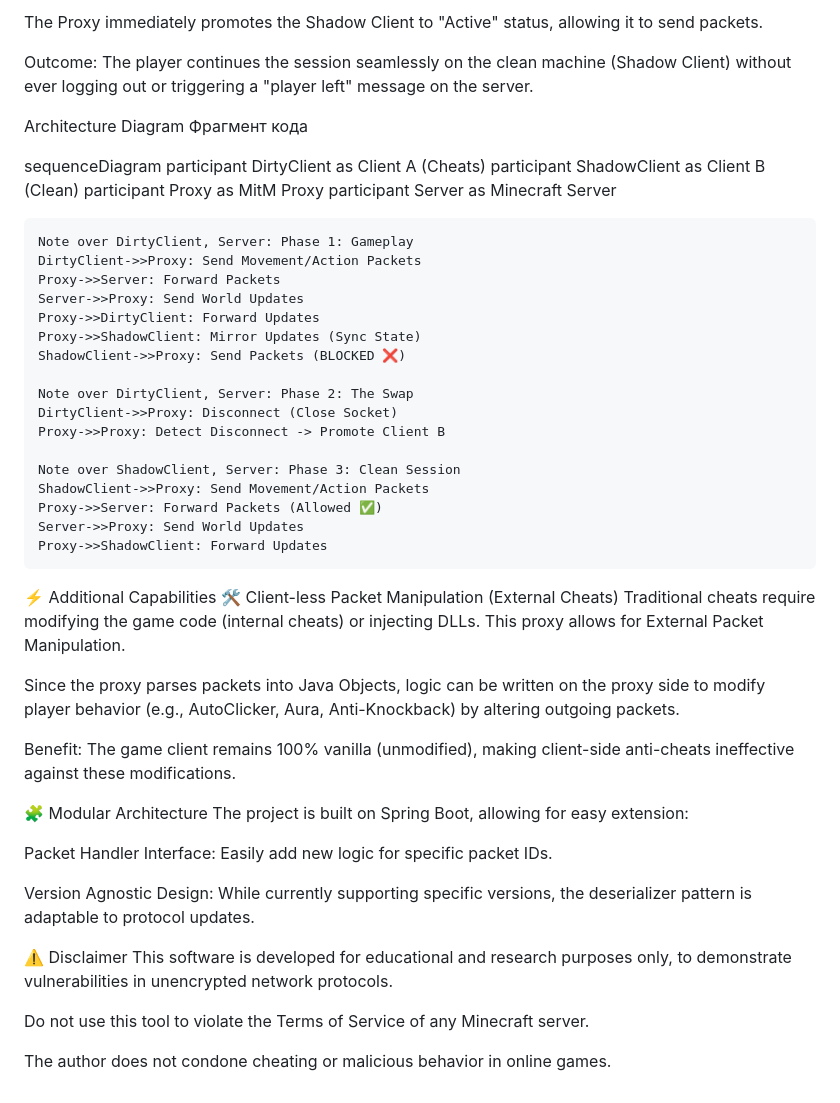
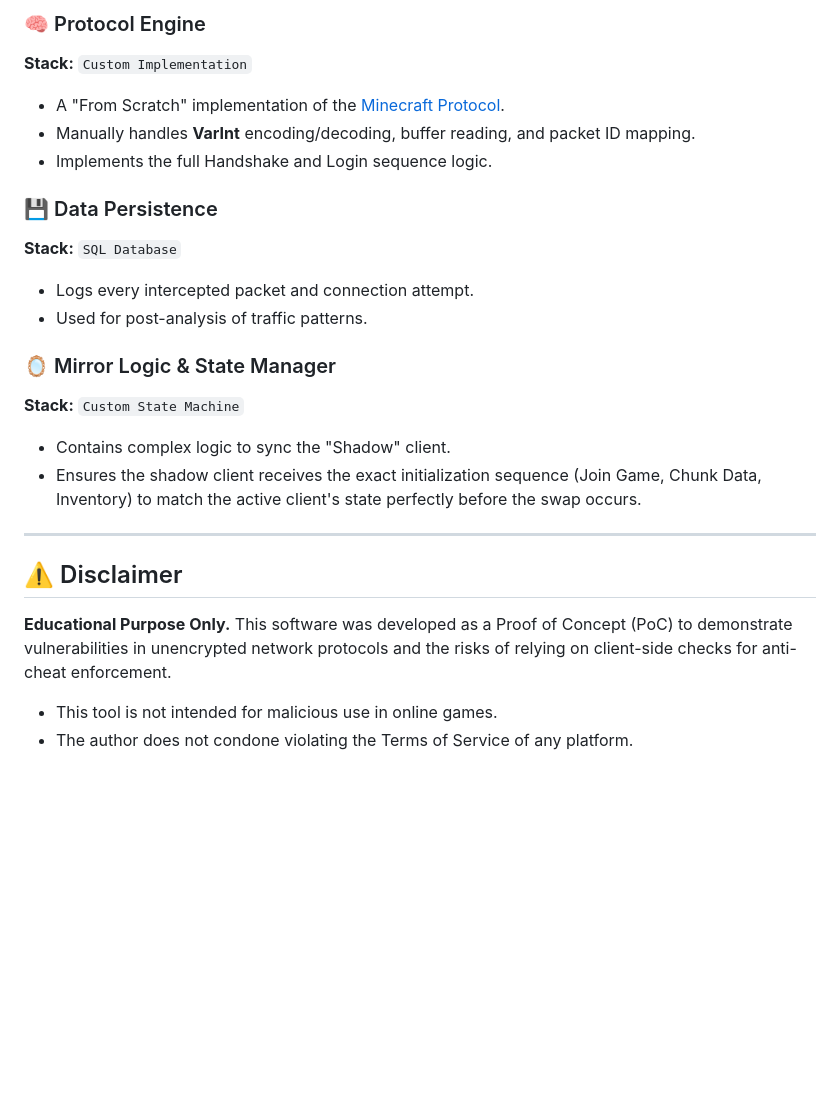
Before and after one commit to anton200052/minecraft_proxy, a Markdown page: README.md, the part around one of its changes. GitHub-like rendering; blank space fills up the shorter version.

```diff
--- a/README.md
+++ b/README.md
@@ -42,52 +57,26 @@ The Proxy detects the socket closure but keeps the connection to the Minecraft S
 
-The Proxy immediately promotes the Shadow Client to "Active" status, allowing it to send packets.
+### 🧠 Protocol Engine
+**Stack:** `Custom Implementation`
+* A "From Scratch" implementation of the [Minecraft Protocol](https://minecraft.wiki/w/Minecraft_Wiki:Protocol_documentation).
+* Manually handles **VarInt** encoding/decoding, buffer reading, and packet ID mapping.
+* Implements the full Handshake and Login sequence logic.
 
-Outcome: The player continues the session seamlessly on the clean machine (Shadow Client) without ever logging out or triggering a "player left" message on the server.
+### 💾 Data Persistence
+**Stack:** `SQL Database`
+* Logs every intercepted packet and connection attempt.
+* Used for post-analysis of traffic patterns.
 
-Architecture Diagram
-Фрагмент кода
+### 🪞 Mirror Logic & State Manager
+**Stack:** `Custom State Machine`
+* Contains complex logic to sync the "Shadow" client.
+* Ensures the shadow client receives the exact initialization sequence (Join Game, Chunk Data, Inventory) to match the active client's state perfectly before the swap occurs.
 
-sequenceDiagram
-    participant DirtyClient as Client A (Cheats)
-    participant ShadowClient as Client B (Clean)
-    participant Proxy as MitM Proxy
-    participant Server as Minecraft Server
+---
 
-    Note over DirtyClient, Server: Phase 1: Gameplay
-    DirtyClient->>Proxy: Send Movement/Action Packets
-    Proxy->>Server: Forward Packets
-    Server->>Proxy: Send World Updates
-    Proxy->>DirtyClient: Forward Updates
-    Proxy->>ShadowClient: Mirror Updates (Sync State)
-    ShadowClient->>Proxy: Send Packets (BLOCKED ❌)
+## ⚠️ Disclaimer
 
-    Note over DirtyClient, Server: Phase 2: The Swap
-    DirtyClient->>Proxy: Disconnect (Close Socket)
-    Proxy->>Proxy: Detect Disconnect -> Promote Client B
+**Educational Purpose Only.**
+This software was developed as a Proof of Concept (PoC) to demonstrate vulnerabilities in unencrypted network protocols and the risks of relying on client-side checks for anti-cheat enforcement.
 
-    Note over ShadowClient, Server: Phase 3: Clean Session
-    ShadowClient->>Proxy: Send Movement/Action Packets
-    Proxy->>Server: Forward Packets (Allowed ✅)
-    Server->>Proxy: Send World Updates
-    Proxy->>ShadowClient: Forward Updates
-⚡ Additional Capabilities
-🛠 Client-less Packet Manipulation (External Cheats)
-Traditional cheats require modifying the game code (internal cheats) or injecting DLLs. This proxy allows for External Packet Manipulation.
-
-Since the proxy parses packets into Java Objects, logic can be written on the proxy side to modify player behavior (e.g., AutoClicker, Aura, Anti-Knockback) by altering outgoing packets.
-
-Benefit: The game client remains 100% vanilla (unmodified), making client-side anti-cheats ineffective against these modifications.
-
-🧩 Modular Architecture
-The project is built on Spring Boot, allowing for easy extension:
-
-Packet Handler Interface: Easily add new logic for specific packet IDs.
-
-Version Agnostic Design: While currently supporting specific versions, the deserializer pattern is adaptable to protocol updates.
-
-⚠️ Disclaimer
-This software is developed for educational and research purposes only, to demonstrate vulnerabilities in unencrypted network protocols.
-
-Do not use this tool to violate the Terms of Service of any Minecraft server.
-
-The author does not condone cheating or malicious behavior in online games.
+* This tool is not intended for malicious use in online games.
+* The author does not condone violating the Terms of Service of any platform.
```
Also changed, not shown: other parts of README.md (+38 -23 lines).
